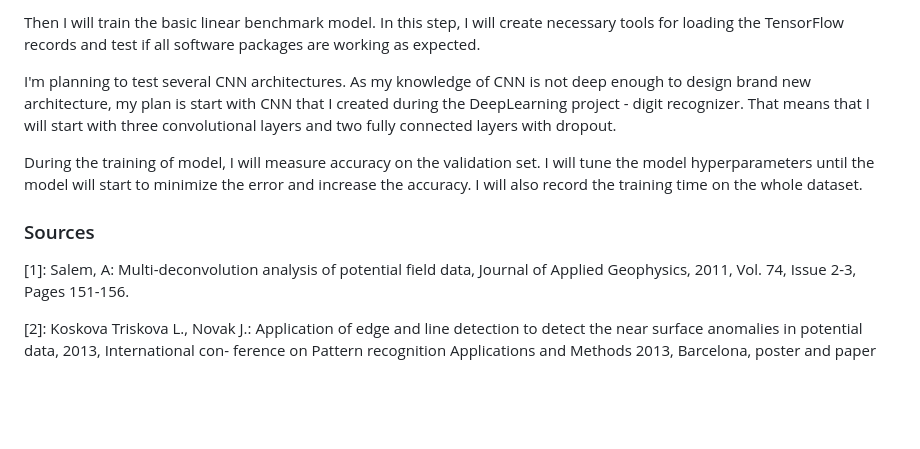
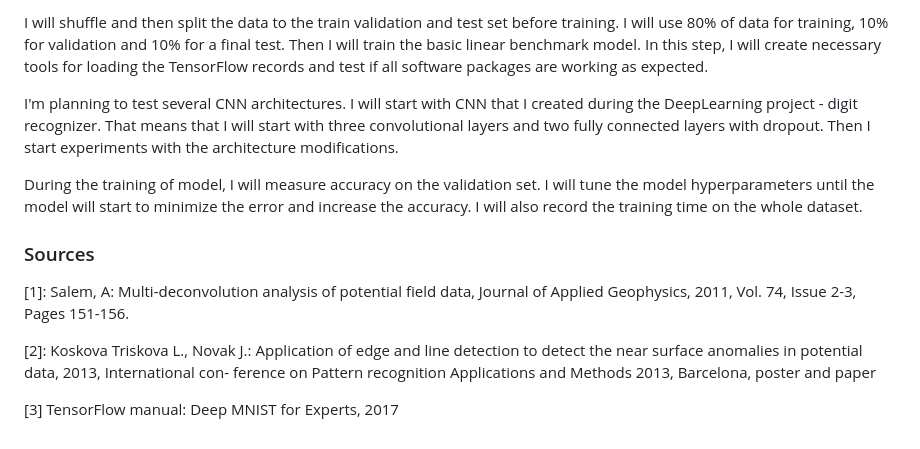
Before and after one commit to jirivrany/MLND-capstone, a Markdown page: proposal.md, the part around the change printed below. Drawn GitHub-style; blank space fills up the shorter version.

```diff
--- a/proposal.md
+++ b/proposal.md
@@ -36,9 +59,12 @@ As a first step, I will convert the dataset to the Tensorflow records. Currently
 
-Then I will train the basic linear benchmark model. In this step, I will create necessary tools for loading the TensorFlow records and test if all software packages are working as expected.
+I will shuffle and then split the data to the train validation and test set before training. I will use 80% of data for training, 10% for validation and 10% for a final test. Then I will train the basic linear benchmark model. In this step, I will create necessary tools for loading the TensorFlow records and test if all software packages are working as expected.
 
-I'm planning to test several CNN architectures. As my knowledge of CNN is not deep enough to design brand new architecture, my plan is start with CNN that I created during the DeepLearning project - digit recognizer. That means that I will start with three convolutional layers and two fully connected layers with dropout.
+I'm planning to test several CNN architectures. I will start with CNN that I created during the DeepLearning project - digit recognizer. That means that I will start with three convolutional layers and two fully connected layers with dropout. Then I start experiments with the architecture modifications.
 
 During the training of model, I will measure accuracy on the validation set. I will tune the model hyperparameters until the model will start to minimize the error and increase the accuracy. I will also record the training time on the whole dataset.
+
+
+
 
 ### Sources
 [1]: Salem, A: Multi-deconvolution analysis of potential field data, Journal
@@ -48,3 +74,5 @@ of Applied Geophysics, 2011, Vol. 74, Issue 2-3, Pages 151-156.
 detect the near surface anomalies in potential data, 2013, International con-
 ference on Pattern recognition Applications and Methods 2013, Barcelona,
 poster and paper
+
+[3] TensorFlow manual: Deep MNIST for Experts, 2017
```
Also changed, not shown: other parts of proposal.md (+28 -5 lines), data1.png (added), 1 other file.
